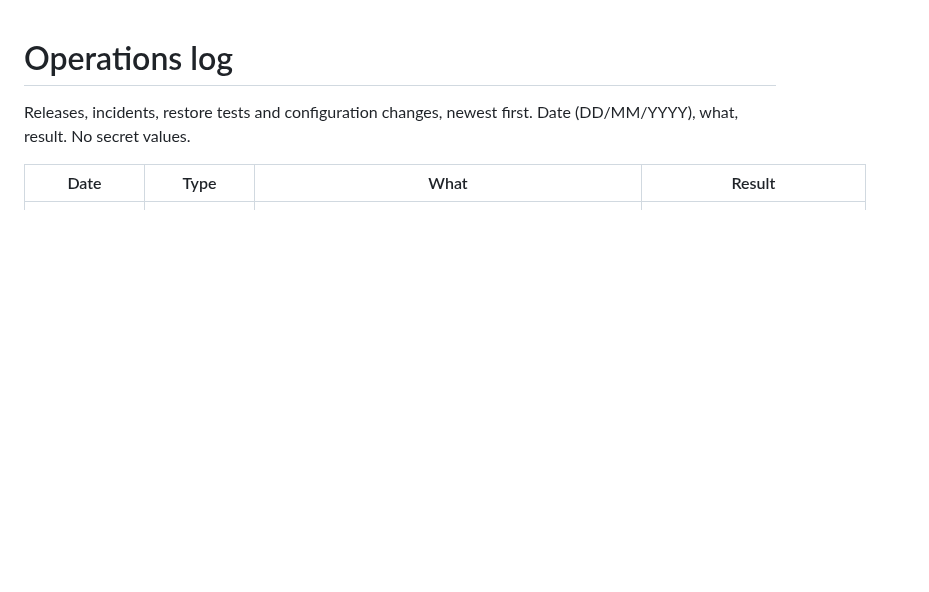
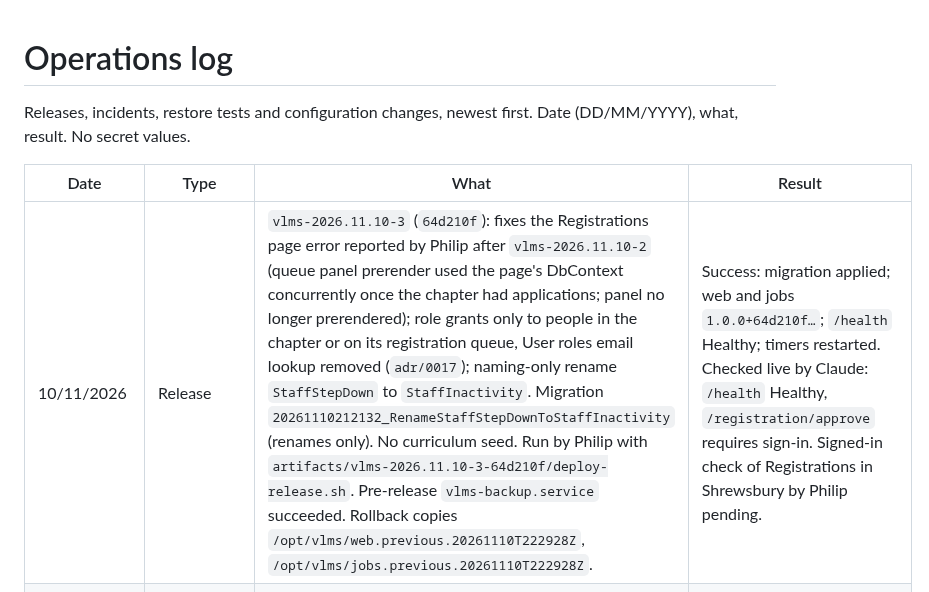
Before and after one commit to PhilipThomas6w/vlms, a Markdown page: docs/operations/log.md, the part around the change. Drawn GitHub-style; blank space fills up the shorter version.

Commit message:
Log release vlms-2026.11.10-3 (64d210f)

```diff
--- a/docs/operations/log.md
+++ b/docs/operations/log.md
@@ -4,6 +4,7 @@ Releases, incidents, restore tests and configuration changes, newest first. Date
 
 | Date | Type | What | Result |
 |---|---|---|---|
+| 10/11/2026 | Release | `vlms-2026.11.10-3` (`64d210f`): fixes the Registrations page error reported by Philip after `vlms-2026.11.10-2` (queue panel prerender used the page's DbContext concurrently once the chapter had applications; panel no longer prerendered); role grants only to people in the chapter or on its registration queue, User roles email lookup removed (`adr/0017`); naming-only rename `StaffStepDown` to `StaffInactivity`. Migration `20261110212132_RenameStaffStepDownToStaffInactivity` (renames only). No curriculum seed. Run by Philip with `artifacts/vlms-2026.11.10-3-64d210f/deploy-release.sh`. Pre-release `vlms-backup.service` succeeded. Rollback copies `/opt/vlms/web.previous.20261110T222928Z`, `/opt/vlms/jobs.previous.20261110T222928Z`. | Success: migration applied; web and jobs `1.0.0+64d210f…`; `/health` Healthy; timers restarted. Checked live by Claude: `/health` Healthy, `/registration/approve` requires sign-in. Signed-in check of Registrations in Shrewsbury by Philip pending. |
 | 10/11/2026 | Release | `vlms-2026.11.10-2` (`067370a`): lesson handouts (FR-006 amended, `adr/0016`): lesson files become handouts attached through Suggest changes; the 30 confirmed handouts kept, duplicates of the lesson text removed; one registration queue, roles before access (FR-021 amended, `adr/0017`): Registrations page for Admins, Parent-only child registration, 'registration in progress' for people with no role. Migration `20261110171835_AddLessonHandouts`. Run by Philip with `artifacts/vlms-2026.11.10-2-067370a/deploy-release.sh`. Pre-release `vlms-backup.service` succeeded. Rollback copies `/opt/vlms/web.previous.20261110T210806Z`, `/opt/vlms/jobs.previous.20261110T210806Z`. | Success: migration applied; web and jobs `1.0.0+067370a…`; `/health` Healthy; seed: 64 lessons updated, 30 handouts uploaded, 325 files removed (355 stored files deleted), 13 lesson texts updated, 59 pictures uploaded, no warnings; timers restarted. Checked live by Claude: `/health` Healthy, `/registration/approve` requires sign-in. Signed-in check by Philip pending. |
 | 10/11/2026 | Release | `vlms-2026.11.10` (`990a728`): Cross-bearer (R8) lessons converted and imported; one staff-only Teacher's Information per lesson, rank-wide Teacher's Information removed, teacher-facing text moved out of R2-03, R5-08, R6-05, R7-06 lesson text (FR-024 amended, `adr/0015` and amendment); lesson page subheading shows the rank name only. Migration `20261110151549_AddLessonTeachersInformation` (adds lesson/version/suggestion Teacher's Information columns and a picture flag; drops `ranks.teachers_information` and `teachers_information_pictures`). Run by Philip with `artifacts/vlms-2026.11.10-990a728/deploy-release.sh` (backup, rollback copies, migrate, install, health wait, seed with `--file-names`). Pre-release `vlms-backup.service` succeeded. Rollback copies `/opt/vlms/web.previous.20261110T160822Z`, `/opt/vlms/jobs.previous.20261110T160822Z`. | Success: migration applied; web and jobs `1.0.0+990a728…`; `/health` Healthy; seed: lessons 8 created, 56 lesson texts updated, 304 pictures uploaded, no warnings; timers restarted. Checked live by Claude: `/health` Healthy, lesson and Teacher's Information picture routes require sign-in, removed rank route returns 404. Old rank Teacher's Information picture blobs left orphaned in storage (harmless). Signed-in check by Philip pending. |
 | 09/11/2026 | Release | `vlms-2026.11.09` (`9c8e844`): new registrations visible and announced (FR-021 amended 09/11/2026): chapter and joining-as on Register, "New registrations" list and Admin email, National Administrator placement. Migration `20261109221011_AddChapterJoinRequests` (adds table only). Run by Philip via a script of `release.md` §3 "Release with migrations" steps 1-4. Pre-release `vlms-backup.service` succeeded (upload confirmed). Rollback copies `/opt/vlms/web.previous`, `/opt/vlms/jobs.previous`. | Success: migration applied, `vlms-web` active since 22:54:31 UTC, no errors in the last 30 log lines. Checked live by Claude: `/health` Healthy; Register shows the chapter and joining-as fields (one open chapter, Shrewsbury). Signed-in pages: Philip placed both pre-fix teacher registrations from `/administration/chapters` and granted their roles on `/administration/user-roles` (10/11/2026). |
```
Also changed, not shown: STATE.md (+1 -1 lines).
